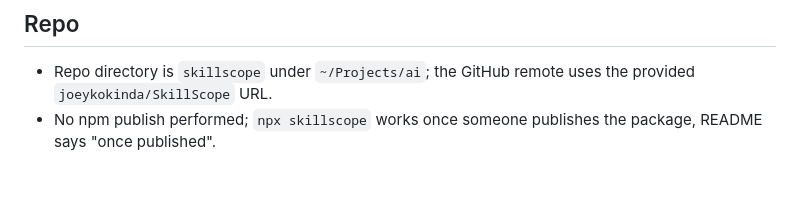
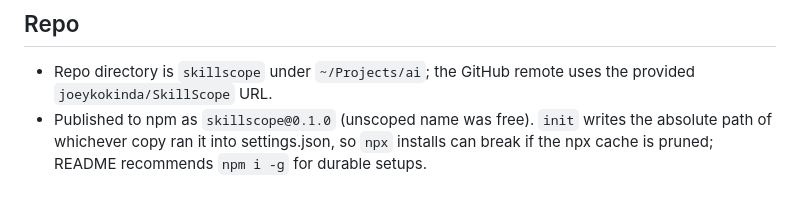
Before and after one commit to joeykokinda/SkillScope, a Markdown page: ASSUMPTIONS.md, the part around the change. Drawn GitHub-style.

```diff
--- a/ASSUMPTIONS.md
+++ b/ASSUMPTIONS.md
@@ -45,4 +45,4 @@ Decision log from the initial build.
 ## Repo
 
 - Repo directory is `skillscope` under `~/Projects/ai`; the GitHub remote uses the provided `joeykokinda/SkillScope` URL.
-- No npm publish performed; `npx skillscope` works once someone publishes the package, README says "once published".
+- Published to npm as `skillscope@0.1.0` (unscoped name was free). `init` writes the absolute path of whichever copy ran it into settings.json, so `npx` installs can break if the npx cache is pruned; README recommends `npm i -g` for durable setups.
```
Also changed, not shown: README.md (+10 -4 lines).
